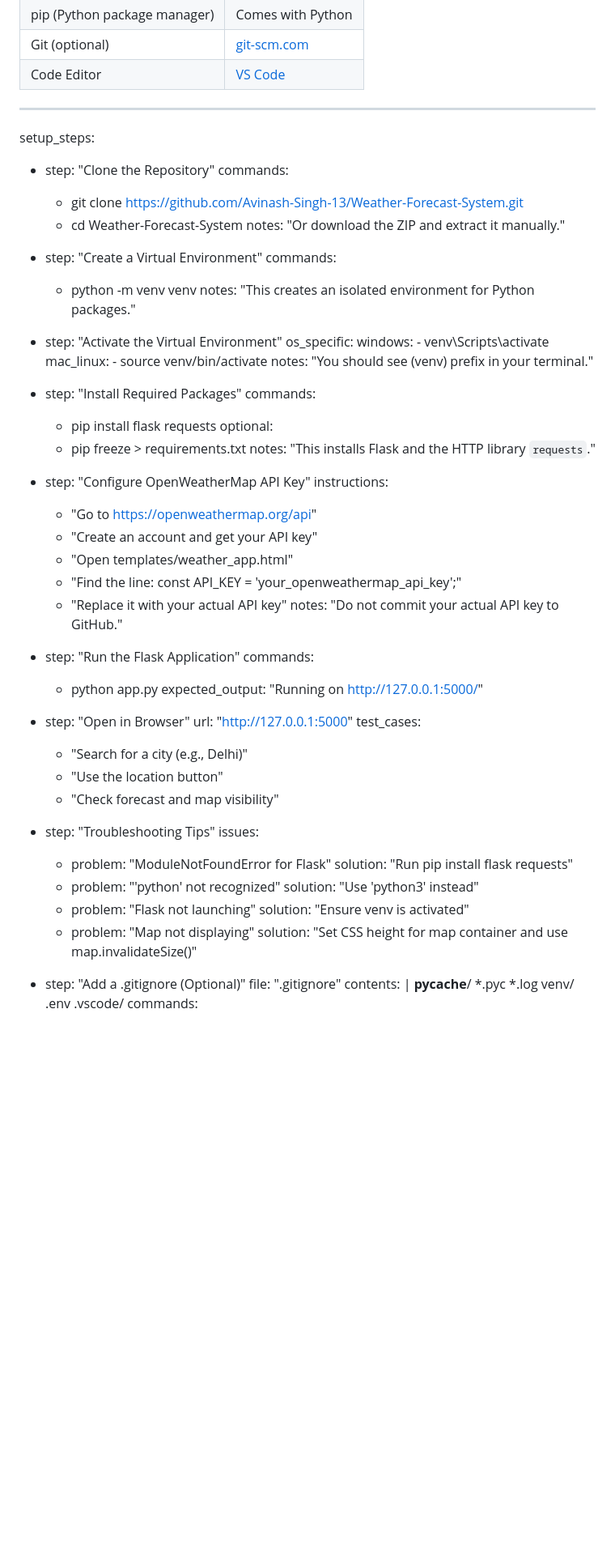
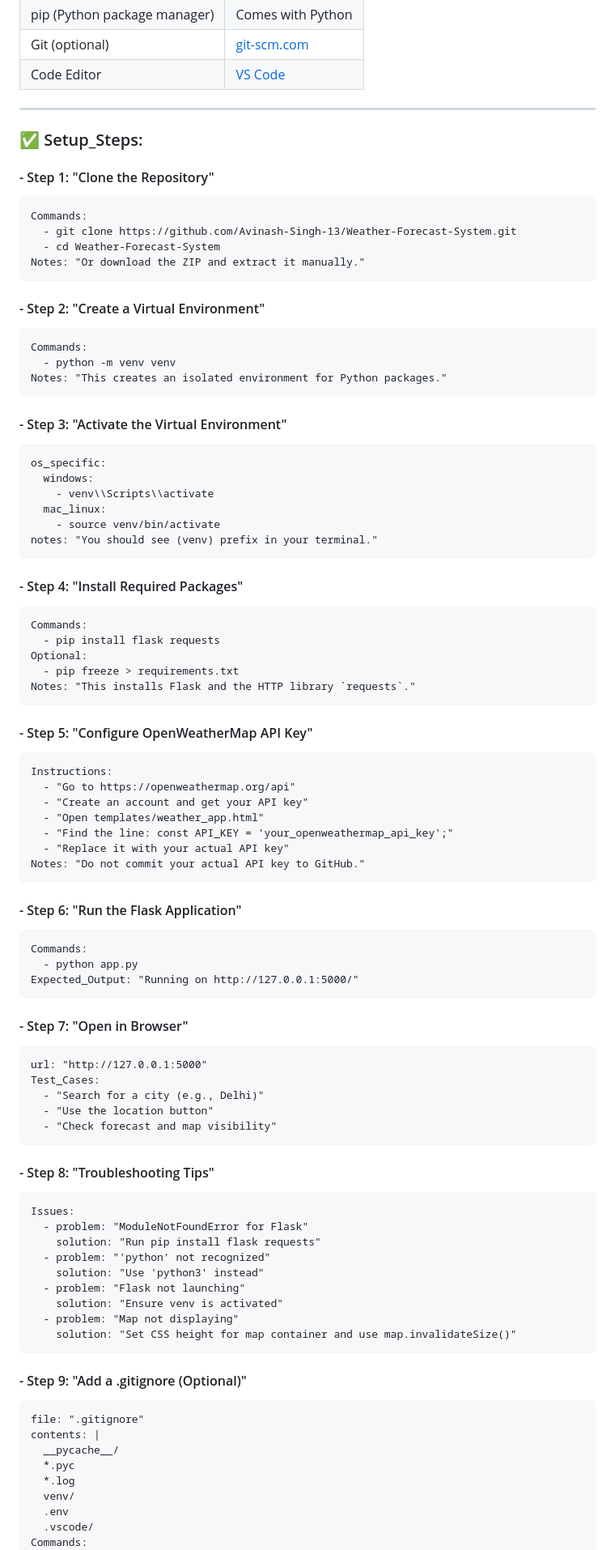
Before and after one commit to Avinash-Singh-13/Weather-Forecast-System, a Markdown page: README.md, the part around one of its changes. Shown at 81% size. Rendered like a GitHub page; blank space fills up the shorter version.

```diff
--- a/README.md
+++ b/README.md
@@ -64,19 +60,19 @@ weather_app/
 
 ---
 
-setup_steps:
-  - step: "Clone the Repository"
-    commands:
+### ✅ Setup_Steps:
+  #### - Step 1: "Clone the Repository"
+    Commands:
       - git clone https://github.com/Avinash-Singh-13/Weather-Forecast-System.git
       - cd Weather-Forecast-System
-    notes: "Or download the ZIP and extract it manually."
+    Notes: "Or download the ZIP and extract it manually."
 
-  - step: "Create a Virtual Environment"
-    commands:
+  #### - Step 2: "Create a Virtual Environment"
+    Commands:
       - python -m venv venv
-    notes: "This creates an isolated environment for Python packages."
+    Notes: "This creates an isolated environment for Python packages."
 
-  - step: "Activate the Virtual Environment"
+  #### - Step 3: "Activate the Virtual Environment"
     os_specific:
       windows:
         - venv\\Scripts\\activate
@@ -84,36 +80,36 @@ setup_steps:
         - source venv/bin/activate
     notes: "You should see (venv) prefix in your terminal."
 
-  - step: "Install Required Packages"
-    commands:
+  #### - Step 4: "Install Required Packages"
+    Commands:
       - pip install flask requests
-    optional:
+    Optional:
       - pip freeze > requirements.txt
-    notes: "This installs Flask and the HTTP library `requests`."
+    Notes: "This installs Flask and the HTTP library `requests`."
 
-  - step: "Configure OpenWeatherMap API Key"
-    instructions:
+  #### - Step 5: "Configure OpenWeatherMap API Key"
+    Instructions:
       - "Go to https://openweathermap.org/api"
       - "Create an account and get your API key"
       - "Open templates/weather_app.html"
       - "Find the line: const API_KEY = 'your_openweathermap_api_key';"
       - "Replace it with your actual API key"
-    notes: "Do not commit your actual API key to GitHub."
+    Notes: "Do not commit your actual API key to GitHub."
 
-  - step: "Run the Flask Application"
-    commands:
+  #### - Step 6: "Run the Flask Application"
+    Commands:
       - python app.py
-    expected_output: "Running on http://127.0.0.1:5000/"
+    Expected_Output: "Running on http://127.0.0.1:5000/"
 
-  - step: "Open in Browser"
+  #### - Step 7: "Open in Browser"
     url: "http://127.0.0.1:5000"
-    test_cases:
+    Test_Cases:
       - "Search for a city (e.g., Delhi)"
       - "Use the location button"
       - "Check forecast and map visibility"
 
-  - step: "Troubleshooting Tips"
-    issues:
+  #### - Step 8: "Troubleshooting Tips"
+    Issues:
       - problem: "ModuleNotFoundError for Flask"
         solution: "Run pip install flask requests"
       - problem: "'python' not recognized"
@@ -123,7 +119,7 @@ setup_steps:
       - problem: "Map not displaying"
         solution: "Set CSS height for map container and use map.invalidateSize()"
 
-  - step: "Add a .gitignore (Optional)"
+  #### - Step 9: "Add a .gitignore (Optional)"
     file: ".gitignore"
     contents: |
       __pycache__/
@@ -132,7 +128,7 @@ setup_steps:
       venv/
       .env
       .vscode/
-    commands:
+    Commands:
       - git add .gitignore
       - git commit -m "Add .gitignore"
       - git push
```
Also changed, not shown: other parts of README.md (+1 -5 lines).
